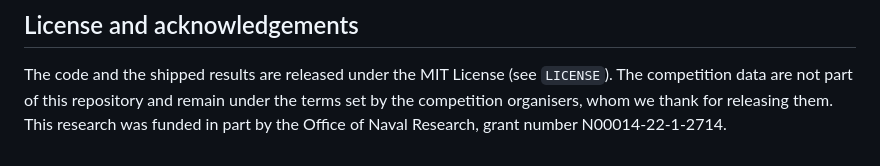
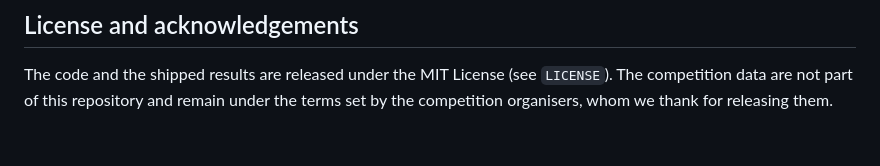
Before and after one commit to Saurav-K-Aryal/wheat-rust-spectral-sufficiency, a Markdown page: README.md, the part around the change. Rendered like a GitHub page.

```diff
--- a/README.md
+++ b/README.md
@@ -214,4 +214,4 @@ If this code or these results help your work, please cite the paper. The entry w
 
 The code and the shipped results are released under the MIT License (see `LICENSE`). The competition data are not
 part of this repository and remain under the terms set by the competition organisers, whom we thank for releasing
-them. This research was funded in part by the Office of Naval Research, grant number N00014-22-1-2714.
+them.
```
